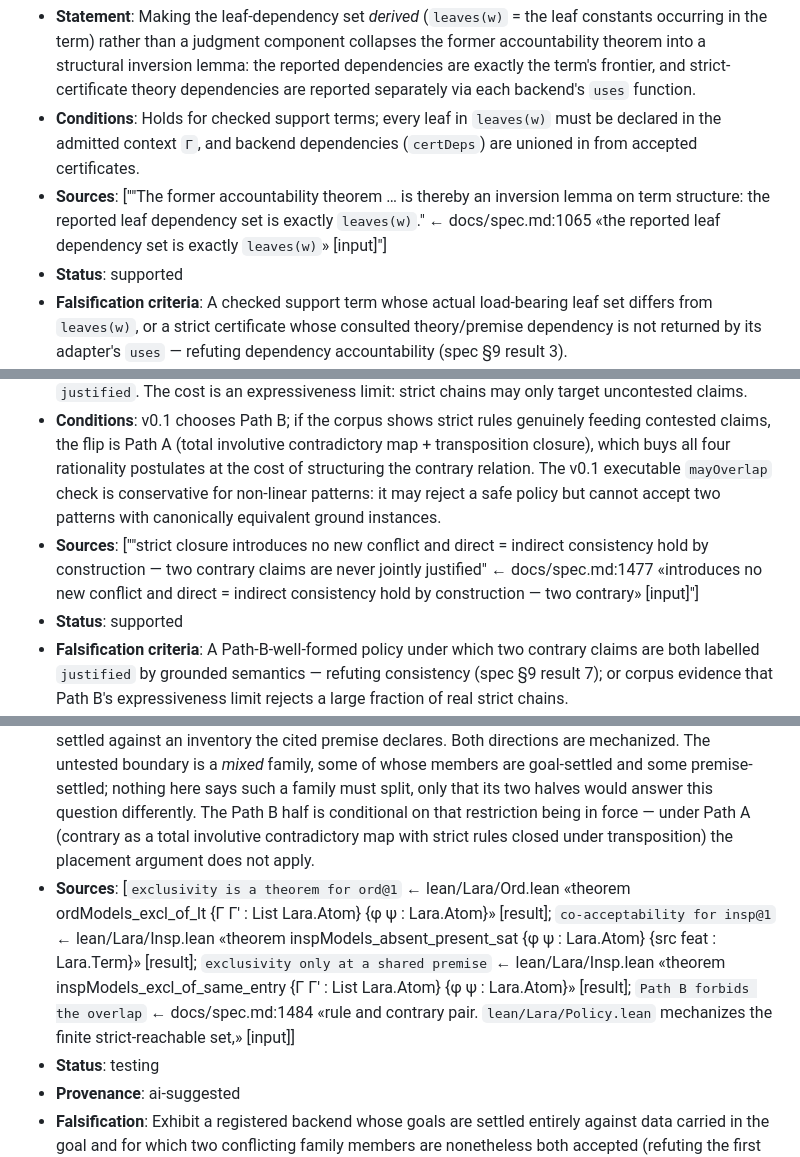
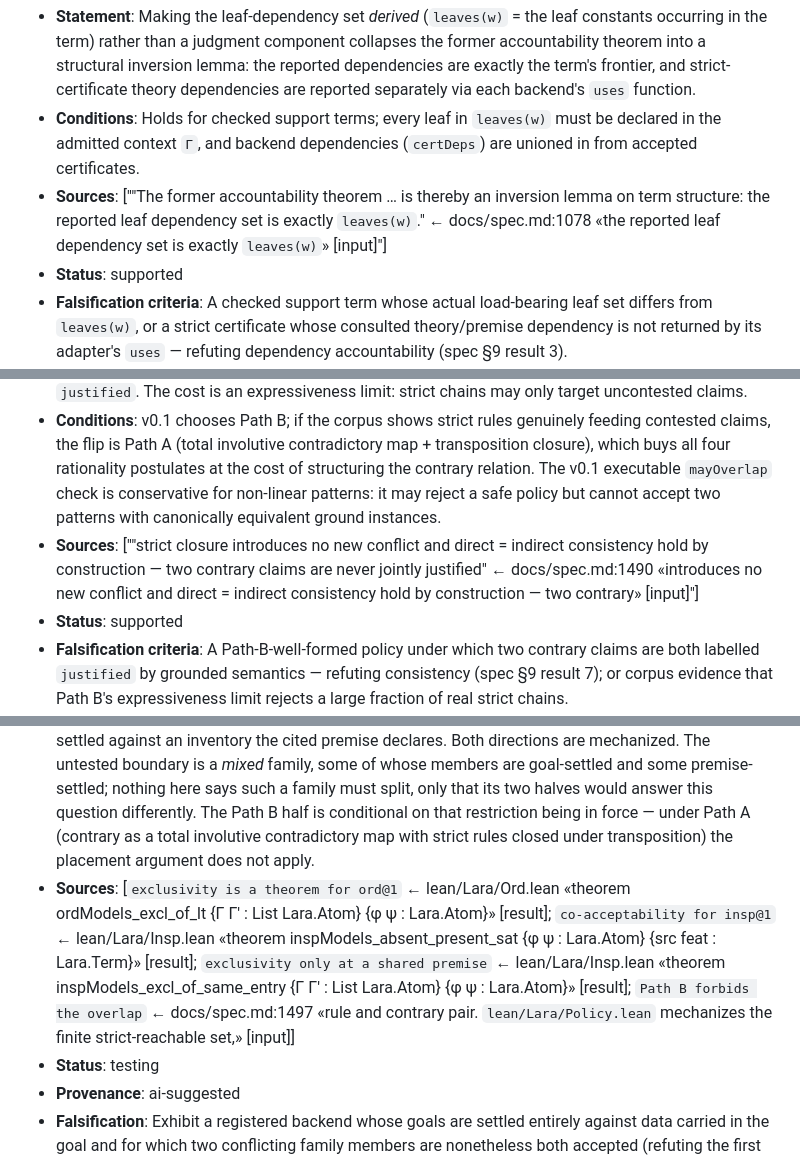
Before and after one commit to ARA-Labs/Lara, a Markdown page: ara/logic/claims.md, 3 parts joined by grey strips. Drawn GitHub-style.

```diff
--- a/ara/logic/claims.md
+++ b/ara/logic/claims.md
@@ -207,7 +207,7 @@ the result is stated but not yet proved or mechanized._
   strict-certificate theory dependencies are reported separately via each backend's `uses` function.
 - **Conditions**: Holds for checked support terms; every leaf in `leaves(w)` must be declared in the
   admitted context `Γ`, and backend dependencies (`certDeps`) are unioned in from accepted certificates.
-- **Sources**: ["\"The former accountability theorem … is thereby an inversion lemma on term structure: the reported leaf dependency set is exactly `leaves(w)`.\" ← docs/spec.md:1065 «the reported leaf dependency set is exactly `leaves(w)`» [input]"]
+- **Sources**: ["\"The former accountability theorem … is thereby an inversion lemma on term structure: the reported leaf dependency set is exactly `leaves(w)`.\" ← docs/spec.md:1078 «the reported leaf dependency set is exactly `leaves(w)`» [input]"]
 - **Status**: supported
 - **Falsification criteria**: A checked support term whose actual load-bearing leaf set differs from
   `leaves(w)`, or a strict certificate whose consulted theory/premise dependency is not returned by
@@ -238,7 +238,7 @@ the result is stated but not yet proved or mechanized._
   all four rationality postulates at the cost of structuring the contrary relation. The v0.1
   executable `mayOverlap` check is conservative for non-linear patterns: it may reject a safe policy
   but cannot accept two patterns with canonically equivalent ground instances.
-- **Sources**: ["\"strict closure introduces no new conflict and direct = indirect consistency hold by construction — two contrary claims are never jointly justified\" ← docs/spec.md:1477 «introduces no new conflict and direct = indirect consistency hold by construction — two contrary» [input]"]
+- **Sources**: ["\"strict closure introduces no new conflict and direct = indirect consistency hold by construction — two contrary claims are never jointly justified\" ← docs/spec.md:1490 «introduces no new conflict and direct = indirect consistency hold by construction — two contrary» [input]"]
 - **Status**: supported
 - **Falsification criteria**: A Path-B-well-formed policy under which two contrary claims are both
   labelled `justified` by grounded semantics — refuting consistency (spec §9 result 7); or corpus
@@ -909,7 +909,7 @@ the result is stated but not yet proved or mechanized._
 ## C51: Whether a strict backend's goal family needs a declared contrary pair is decided by what its goals are settled against — and Path B then fixes where the conflict may live
 - **Statement**: For a certificate-checked strict backend, intra-family exclusivity is a theorem exactly when the family's goals are settled against data the goal itself carries; when they are settled against a value a premise supplies, two accepted instances can conflict, because two units may declare different premises about the same subject. The first kind needs no `contrary` declaration and gains nothing from one; the second has a genuine conflict that only the attack layer can carry. The placement of that conflict is then not a design choice: under a strict-reachability restriction on `contrary` (Path B), a strict conclusion pattern may not overlap either side of a declared pair, so the conflict must be lifted to the conclusions of a defeasible bridge one layer above the certified step.
 - **Conditions**: Established over two shipped adapters of one seam — `ord@1`, whose `num_lt`/`num_le` goals carry both compared numerals, and `insp@1`, whose `code_absent`/`code_present` goals are settled against an inventory the cited premise declares. Both directions are mechanized. The untested boundary is a *mixed* family, some of whose members are goal-settled and some premise-settled; nothing here says such a family must split, only that its two halves would answer this question differently. The Path B half is conditional on that restriction being in force — under Path A (contrary as a total involutive contradictory map with strict rules closed under transposition) the placement argument does not apply.
-- **Sources**: [`exclusivity is a theorem for ord@1` ← lean/Lara/Ord.lean «theorem ordModels_excl_of_lt {Γ Γ' : List Lara.Atom} {φ ψ : Lara.Atom}» [result]; `co-acceptability for insp@1` ← lean/Lara/Insp.lean «theorem inspModels_absent_present_sat {φ ψ : Lara.Atom} {src feat : Lara.Term}» [result]; `exclusivity only at a shared premise` ← lean/Lara/Insp.lean «theorem inspModels_excl_of_same_entry {Γ Γ' : List Lara.Atom} {φ ψ : Lara.Atom}» [result]; `Path B forbids the overlap` ← docs/spec.md:1484 «rule and contrary pair. `lean/Lara/Policy.lean` mechanizes the finite strict-reachable set,» [input]]
+- **Sources**: [`exclusivity is a theorem for ord@1` ← lean/Lara/Ord.lean «theorem ordModels_excl_of_lt {Γ Γ' : List Lara.Atom} {φ ψ : Lara.Atom}» [result]; `co-acceptability for insp@1` ← lean/Lara/Insp.lean «theorem inspModels_absent_present_sat {φ ψ : Lara.Atom} {src feat : Lara.Term}» [result]; `exclusivity only at a shared premise` ← lean/Lara/Insp.lean «theorem inspModels_excl_of_same_entry {Γ Γ' : List Lara.Atom} {φ ψ : Lara.Atom}» [result]; `Path B forbids the overlap` ← docs/spec.md:1497 «rule and contrary pair. `lean/Lara/Policy.lean` mechanizes the finite strict-reachable set,» [input]]
 - **Status**: testing
 - **Provenance**: ai-suggested
 - **Falsification**: Exhibit a registered backend whose goals are settled entirely against data carried in the goal and for which two conflicting family members are nonetheless both accepted (refuting the first half); or a backend whose goals are settled against a premise-supplied value and for which conflicting members are provably never co-accepted without an extra restriction on the premises (refuting the second). Separately, exhibit a policy that carries such a conflict as a contrary on the strict conclusions themselves and is accepted by the §8.1 validator — that would refute the placement half.
```
Also changed, not shown: other parts of ara/logic/claims.md (+3 -3 lines).
